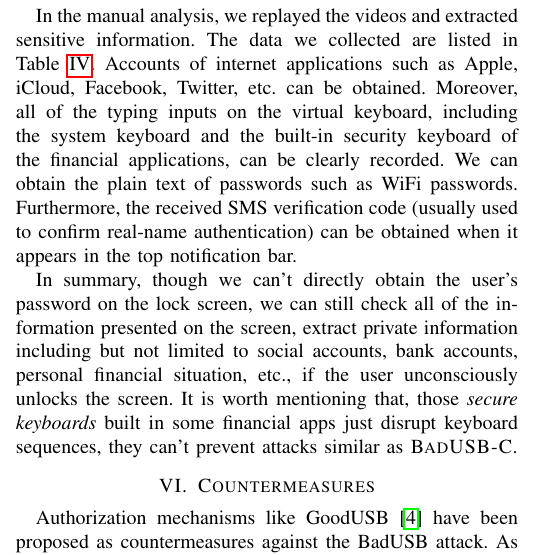
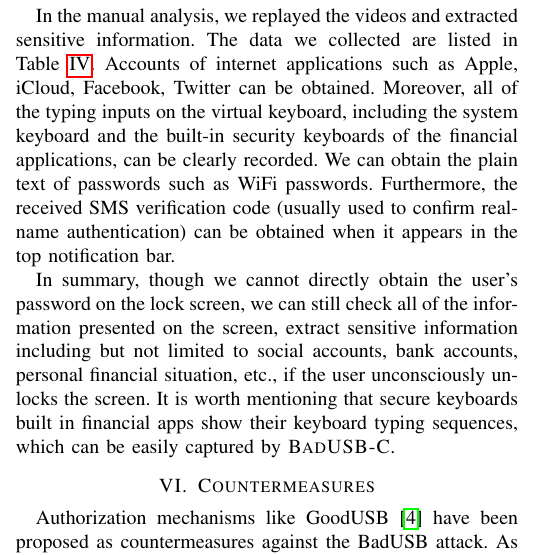
Before and after one commit to jwnhy/WOOT-BadUSB-C, a LaTeX paper (WOOT/BadUSBC.tex, which reads WOOT/Files/experiment.tex): part of one column of page 8 of 11, cut so that both start at the same text. Compiled offline with pdfLaTeX; a missing font is replaced by an installed copy or a similar font; a LaTeX package or settings file that is missing is left out.

Commit message:
Done with Experiments Section

```diff
--- a/WOOT/Files/experiment.tex
+++ b/WOOT/Files/experiment.tex
@@ -259,13 +259,13 @@ The frame number is the position of this frame in the recorded video, which indi
 
 In the manual analysis, we replayed the videos and extracted sensitive information.
 The data we collected are listed in Table~\ref{table:information_extracted}.
-Accounts of internet applications such as Apple, iCloud, Facebook, Twitter, etc. can be obtained.
-Moreover, all of the typing inputs on the virtual keyboard, including the system keyboard and the built-in security keyboard of the financial applications, can be clearly recorded.
+Accounts of internet applications such as Apple, iCloud, Facebook, Twitter can be obtained.
+Moreover, all of the typing inputs on the virtual keyboard, including the system keyboard and the built-in security keyboards of the financial applications, can be clearly recorded.
 We can obtain the plain text of passwords such as WiFi passwords.
 Furthermore, the received SMS verification code (usually used to confirm real-name authentication) can be obtained when it appears in the top notification bar.
 
-In summary, though we can't directly obtain the user's password on the lock screen, we can still check all of the information presented on the screen, extract private information including but not limited to social accounts, bank accounts, personal financial situation, etc., if the user unconsciously unlocks the screen.
-It is worth mentioning that, those \textit{secure keyboards} built in some financial apps just disrupt keyboard sequences, they can't prevent attacks similar as \tool.
+In summary, though we cannot directly obtain the user's password on the lock screen, we can still check all of the information presented on the screen, extract sensitive information including but not limited to social accounts, bank accounts, personal financial situation, etc., if the user unconsciously unlocks the screen.
+It is worth mentioning that {secure keyboards} built in financial apps show their keyboard typing sequences, which can be easily captured by \tool.
 
 \begin{table*}[t]
 	\centering
```
Also changed, not shown: WOOT/Files/experiment.tex (4 more changed lines).
